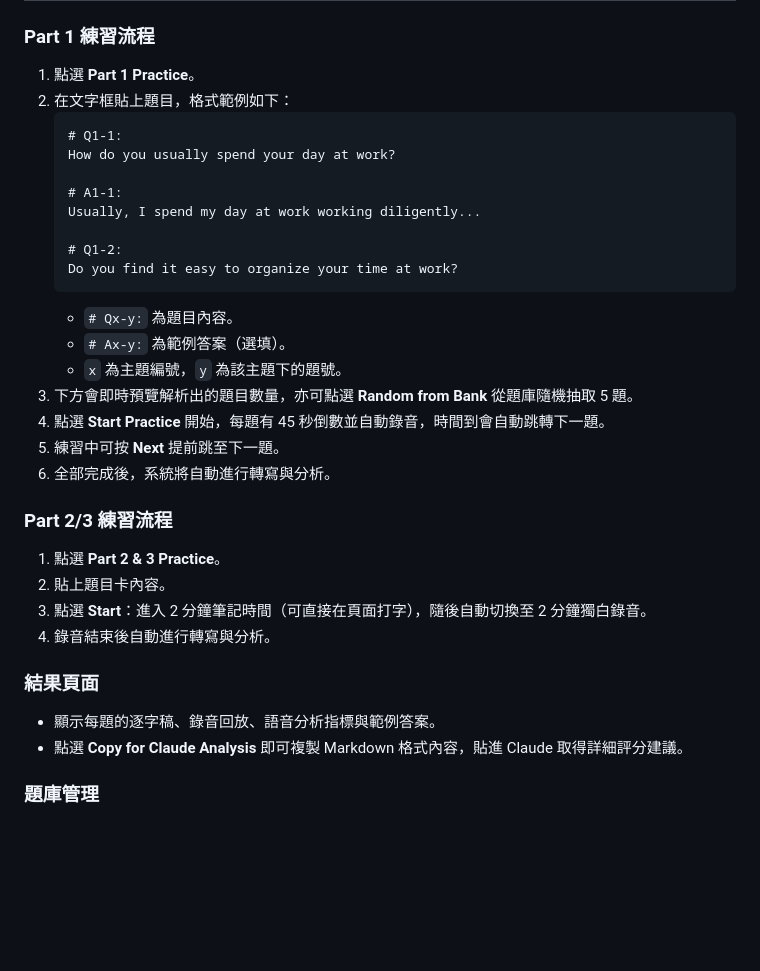
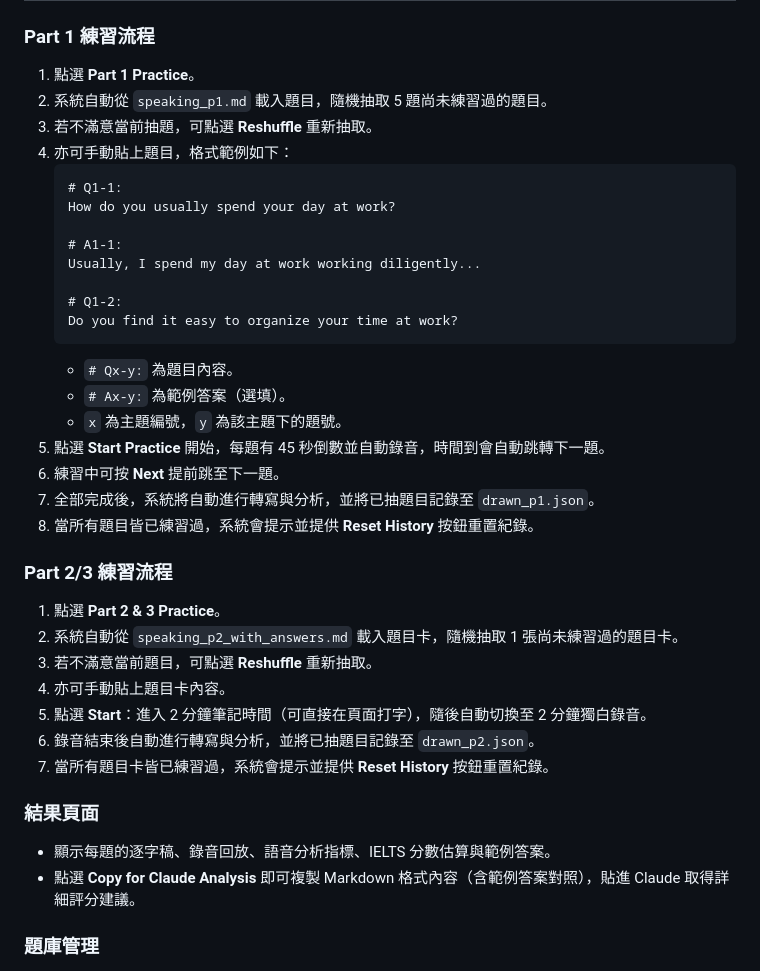
Before and after one commit to ChiShengChen/IELTS_speaking, a Markdown page: README.md, the part around one of its changes. Drawn GitHub-style; blank space fills up the shorter version.

````diff
--- a/README.md
+++ b/README.md
@@ -48,7 +61,9 @@ uvicorn app:app --host 127.0.0.1 --port 8000
 ### Part 1 練習流程
 
 1. 點選 **Part 1 Practice**。
-2. 在文字框貼上題目，格式範例如下：
+2. 系統自動從 `speaking_p1.md` 載入題目，隨機抽取 5 題尚未練習過的題目。
+3. 若不滿意當前抽題，可點選 **Reshuffle** 重新抽取。
+4. 亦可手動貼上題目，格式範例如下：
    ```markdown
    # Q1-1:
    How do you usually spend your day at work?
@@ -62,22 +77,25 @@ uvicorn app:app --host 127.0.0.1 --port 8000
    - `# Qx-y:` 為題目內容。
    - `# Ax-y:` 為範例答案（選填）。
    - `x` 為主題編號，`y` 為該主題下的題號。
-3. 下方會即時預覽解析出的題目數量，亦可點選 **Random from Bank** 從題庫隨機抽取 5 題。
-4. 點選 **Start Practice** 開始，每題有 45 秒倒數並自動錄音，時間到會自動跳轉下一題。
-5. 練習中可按 **Next** 提前跳至下一題。
-6. 全部完成後，系統將自動進行轉寫與分析。
+5. 點選 **Start Practice** 開始，每題有 45 秒倒數並自動錄音，時間到會自動跳轉下一題。
+6. 練習中可按 **Next** 提前跳至下一題。
+7. 全部完成後，系統將自動進行轉寫與分析，並將已抽題目記錄至 `drawn_p1.json`。
+8. 當所有題目皆已練習過，系統會提示並提供 **Reset History** 按鈕重置紀錄。
 
 ### Part 2/3 練習流程
 
 1. 點選 **Part 2 & 3 Practice**。
-2. 貼上題目卡內容。
-3. 點選 **Start**：進入 2 分鐘筆記時間（可直接在頁面打字），隨後自動切換至 2 分鐘獨白錄音。
-4. 錄音結束後自動進行轉寫與分析。
+2. 系統自動從 `speaking_p2_with_answers.md` 載入題目卡，隨機抽取 1 張尚未練習過的題目卡。
+3. 若不滿意當前題目，可點選 **Reshuffle** 重新抽取。
+4. 亦可手動貼上題目卡內容。
+5. 點選 **Start**：進入 2 分鐘筆記時間（可直接在頁面打字），隨後自動切換至 2 分鐘獨白錄音。
+6. 錄音結束後自動進行轉寫與分析，並將已抽題目記錄至 `drawn_p2.json`。
+7. 當所有題目卡皆已練習過，系統會提示並提供 **Reset History** 按鈕重置紀錄。
 
 ### 結果頁面
 
-- 顯示每題的逐字稿、錄音回放、語音分析指標與範例答案。
-- 點選 **Copy for Claude Analysis** 即可複製 Markdown 格式內容，貼進 Claude 取得詳細評分建議。
+- 顯示每題的逐字稿、錄音回放、語音分析指標、IELTS 分數估算與範例答案。
+- 點選 **Copy for Claude Analysis** 即可複製 Markdown 格式內容（含範例答案對照），貼進 Claude 取得詳細評分建議。
 
 ### 題庫管理
 
````
Also changed, not shown: other parts of README.md (+49 -13 lines).
